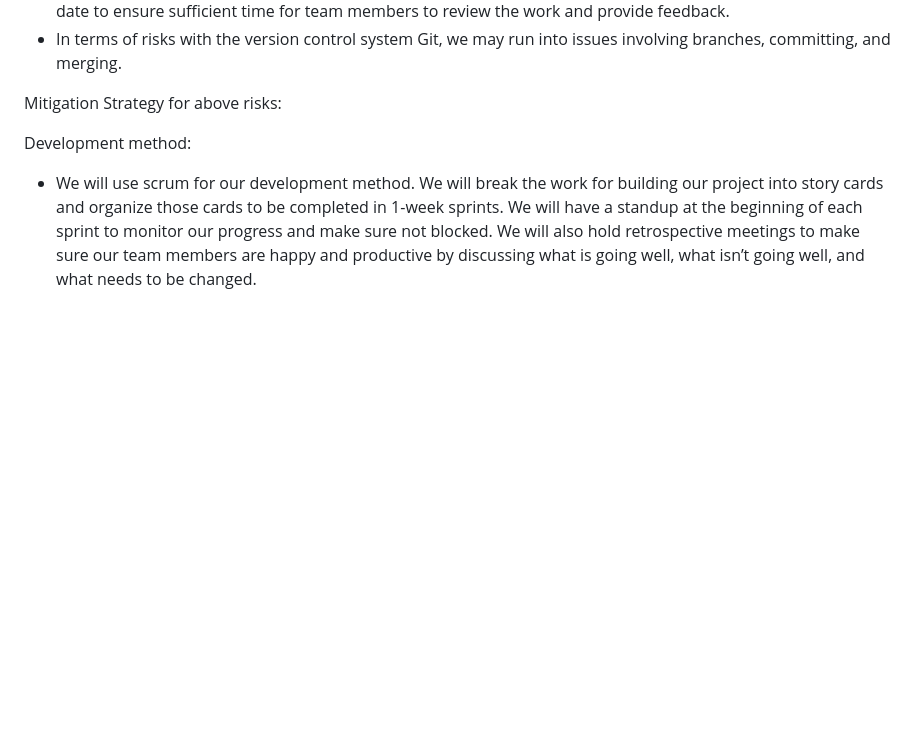
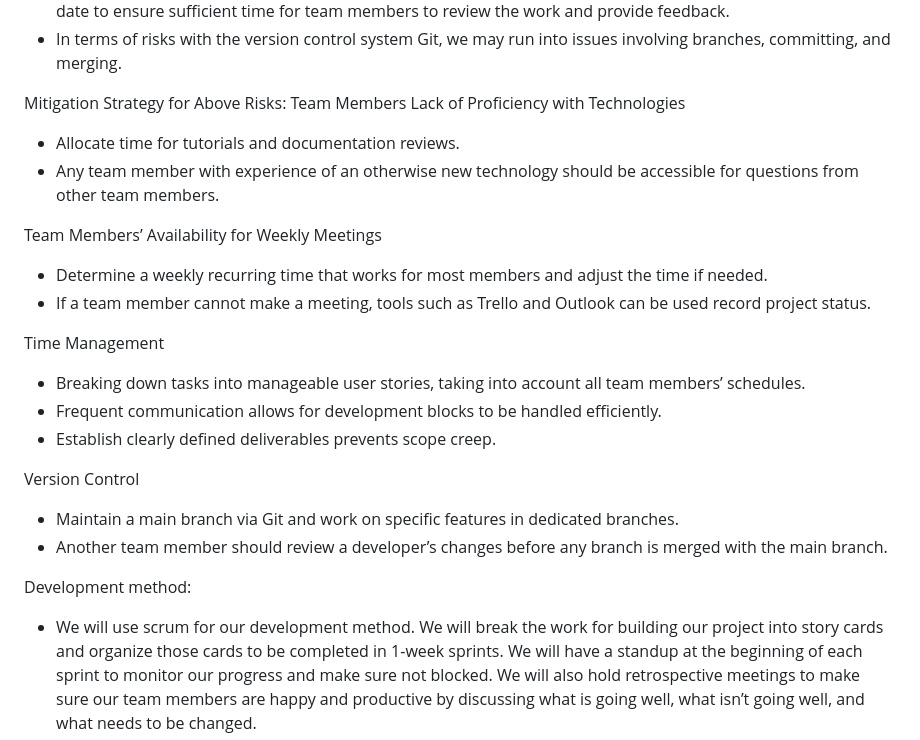
Before and after one commit to shammip/Stock-Portfolio-Tracker, a Markdown page: README.md, the part around the change. GitHub-like rendering; blank space fills up the shorter version.

Commit message:
project proposal, risk mitigation added

```diff
--- a/README.md
+++ b/README.md
@@ -29,7 +29,23 @@ Risks to project completion, possibly including:
 * We will need to be mindful of time management. It is imperative to complete our assigned tasks by the allocated date to ensure sufficient time for team members to review the work and provide feedback.
 * In terms of risks with the version control system Git, we may run into issues involving branches, committing, and merging.
 
-Mitigation Strategy for above risks:
+Mitigation Strategy for Above Risks:
+Team Members Lack of Proficiency with Technologies
+* Allocate time for tutorials and documentation reviews.
+* Any team member with experience of an otherwise new technology should be accessible for questions from other team members.
+
+Team Members’ Availability for Weekly Meetings
+* Determine a weekly recurring time that works for most members and adjust the time if needed.
+* If a team member cannot make a meeting, tools such as Trello and Outlook can be used record project status.
+
+Time Management
+* Breaking down tasks into manageable user stories, taking into account all team members’ schedules.
+* Frequent communication allows for development blocks to be handled efficiently.
+* Establish clearly defined deliverables prevents scope creep.
+
+Version Control
+* Maintain a main branch via Git and work on specific features in dedicated branches.
+* Another team member should review a developer’s changes before any branch is merged with the main branch.
 
 Development method:
 * We will use scrum for our development method. We will break the work for building our project into story cards and organize those cards to be completed in 1-week sprints. We will have a standup at the beginning of each sprint to monitor our progress and make sure not blocked. We will also hold retrospective meetings to make sure our team members are happy and productive by discussing what is going well, what isn’t going well, and what needs to be changed.
```
